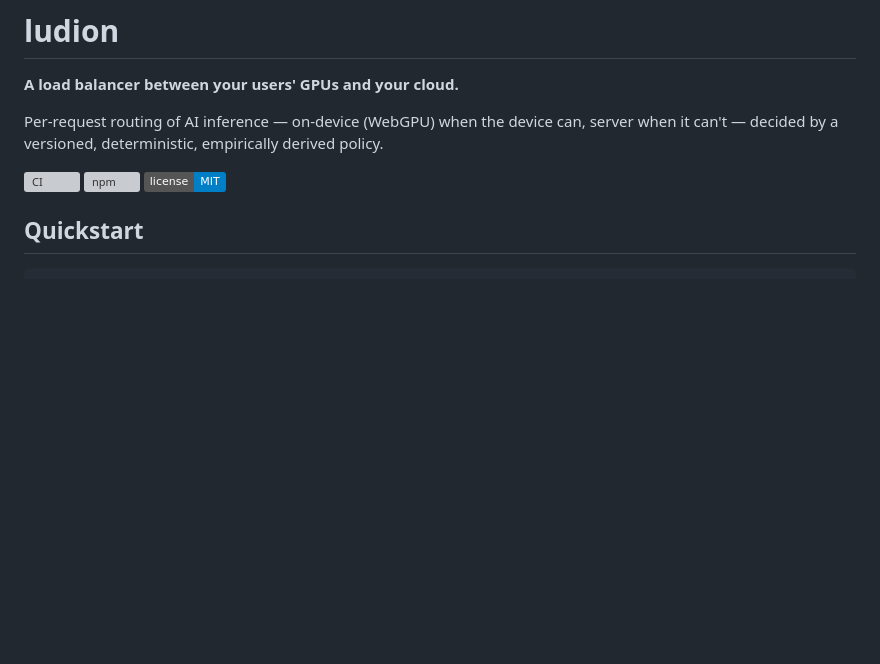
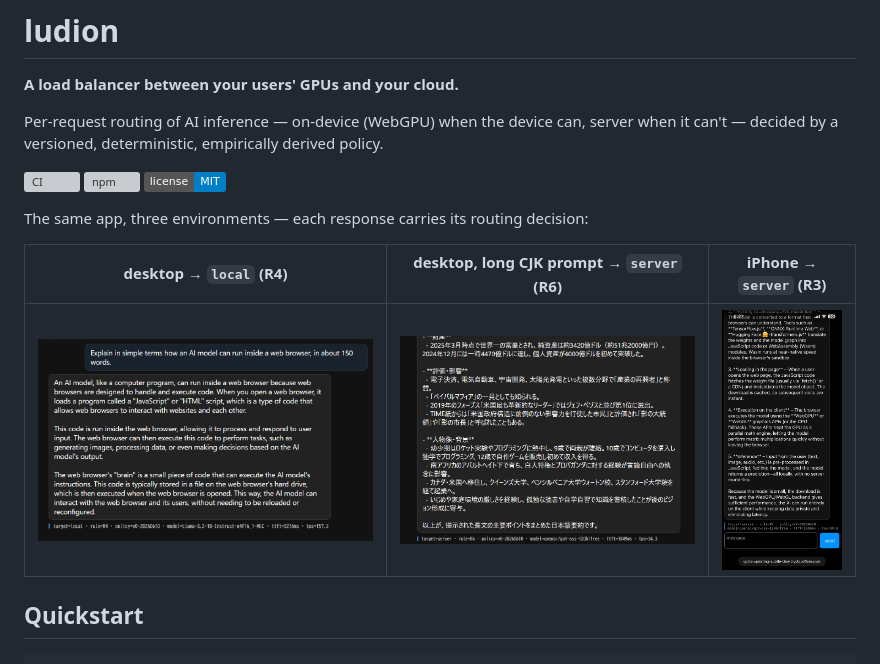
Before and after one commit to Ludion-ai/Ludion, a Markdown page: README.md, the part around one of its changes. GitHub-like rendering; pictures changed too: assets/strip-desktop-local-r4.png (added), assets/strip-desktop-server-r6.png (added), assets/strip-iphone-server-r3.jpg (added); badges without logos; blank space fills up the shorter version; grey boxes are pictures that could not be loaded.

```diff
--- a/README.md
+++ b/README.md
@@ -10,7 +10,11 @@ derived policy.
 [![npm](https://img.shields.io/npm/v/ludion)](https://www.npmjs.com/package/ludion)
 [![license: MIT](https://img.shields.io/badge/license-MIT-blue.svg)](LICENSE)
 
-<!-- operator: decision-strip screenshot row — 3 images: desktop local/R4, iPhone server/R3, long-CJK server/R6. -->
+The same app, three environments — each response carries its routing decision:
+
+| desktop → `local` (R4) | desktop, long CJK prompt → `server` (R6) | iPhone → `server` (R3) |
+|---|---|---|
+| ![Decision strip: desktop routed local by rule R4](assets/strip-desktop-local-r4.png) | ![Decision strip: long CJK prompt routed to server by rule R6](assets/strip-desktop-server-r6.png) | ![Decision strip: iPhone routed to server by rule R3](assets/strip-iphone-server-r3.jpg) |
 
 ## Quickstart
 
```
Also changed, not shown: other parts of README.md (+1 -1 lines), docs/report/2026-06-browser-inference-field-notes.md (+72 -59 lines), docs/report/assets/bench-iphone-tombstones.jpg (added), 2 other files.
